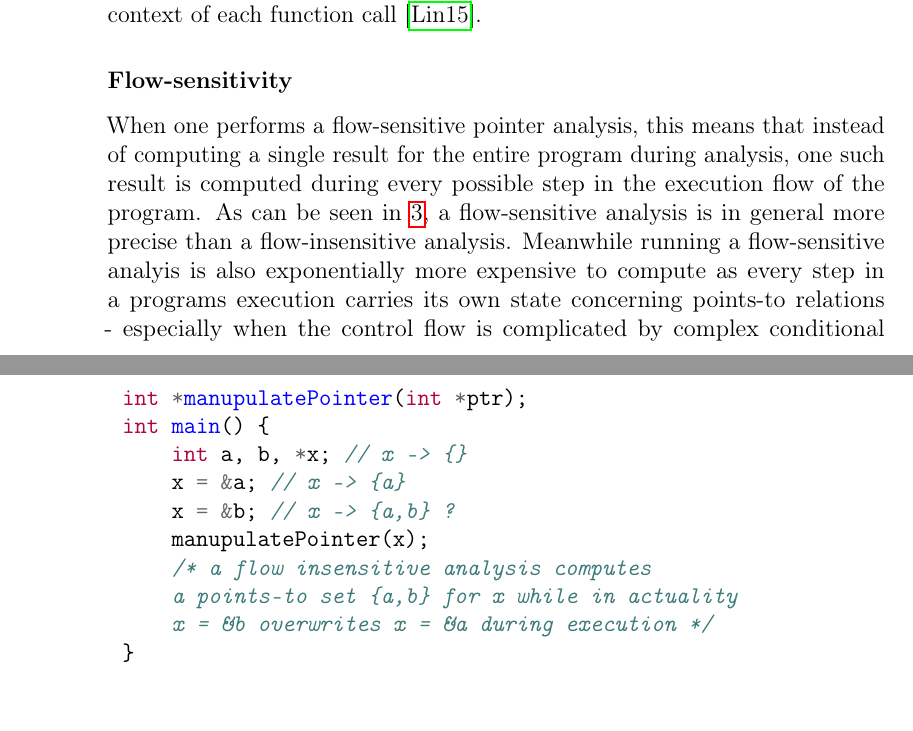
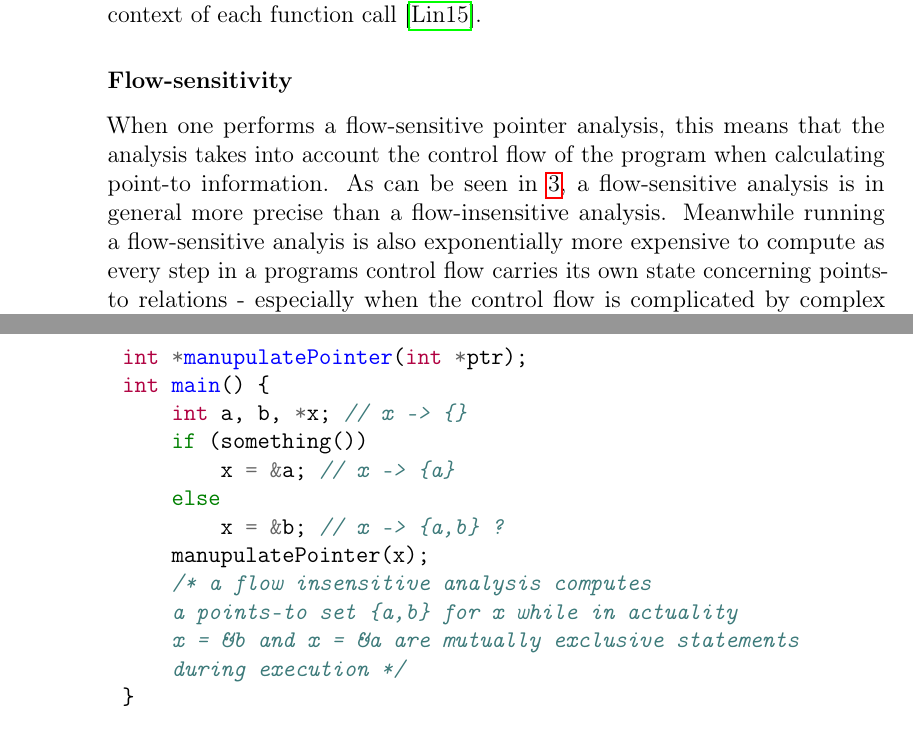
Before and after one commit to lukasboettcher/msc-paper, a LaTeX thesis (main.tex, which reads include/chap1_introduction.tex): two parts of pages 18 and 19 of 32, joined at a grey line, cut so that both start at the same text. Compiled offline with pdfLaTeX.

Commit message:
fix wrong flow sens specification

```diff
--- a/include/chap1_introduction.tex
+++ b/include/chap1_introduction.tex
@@ -139,9 +139,8 @@ Fundamentally an interprocedural analysis is related to another notion of sensit
 
 
 \subsubsection{Flow-sensitivity}
-When one performs a flow-sensitive pointer analysis, this means that instead of computing a single result for the entire program during analysis,
-one such result is computed during every possible step in the execution flow of the program.
-As can be seen in \ref{lst:flowsens}, a flow-sensitive analysis is in general more precise than a flow-insensitive analysis. Meanwhile running a flow-sensitive analyis is also exponentially more expensive to compute as every step in a programs execution carries its own state concerning points-to relations - especially when the control flow is complicated by complex conditional statements or recursive execution.
+When one performs a flow-sensitive pointer analysis, this means that the analysis takes into account the control flow of the program when calculating point-to information.
+As can be seen in \ref{lst:flowsens}, a flow-sensitive analysis is in general more precise than a flow-insensitive analysis. Meanwhile running a flow-sensitive analyis is also exponentially more expensive to compute as every step in a programs control flow carries its own state concerning points-to relations - especially when the control flow is complicated by complex conditional statements or recursive execution.
 Although this problem can be slightly alleviated, by only condering program statements that manipulate pointers.
 
 \begin{listing}
@@ -149,12 +148,15 @@ Although this problem can be slightly alleviated, by only condering program stat
         int *manupulatePointer(int *ptr);
         int main() {
             int a, b, *x; // x -> {}
-            x = &a; // x -> {a}
-            x = &b; // x -> {a,b} ?
+            if (something())
+                x = &a; // x -> {a}
+            else
+                x = &b; // x -> {a,b} ?
             manupulatePointer(x);
             /* a flow insensitive analysis computes
             a points-to set {a,b} for x while in actuality
-            x = &b overwrites x = &a during execution */
+            x = &b and x = &a are mutually exclusive statements
+            during execution */
         }
     \end{minted}
     \caption{Flow-sensitivity by example}
```
